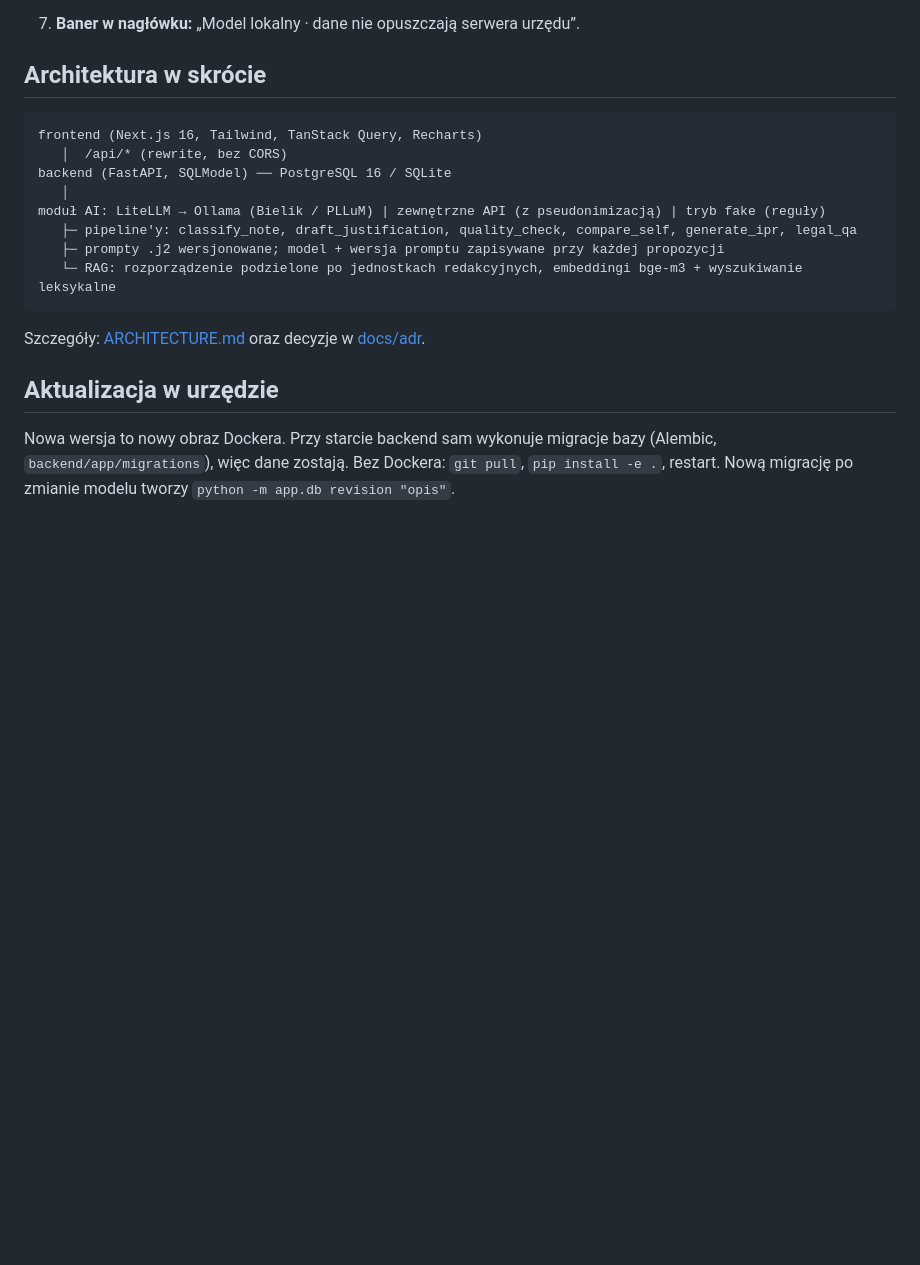
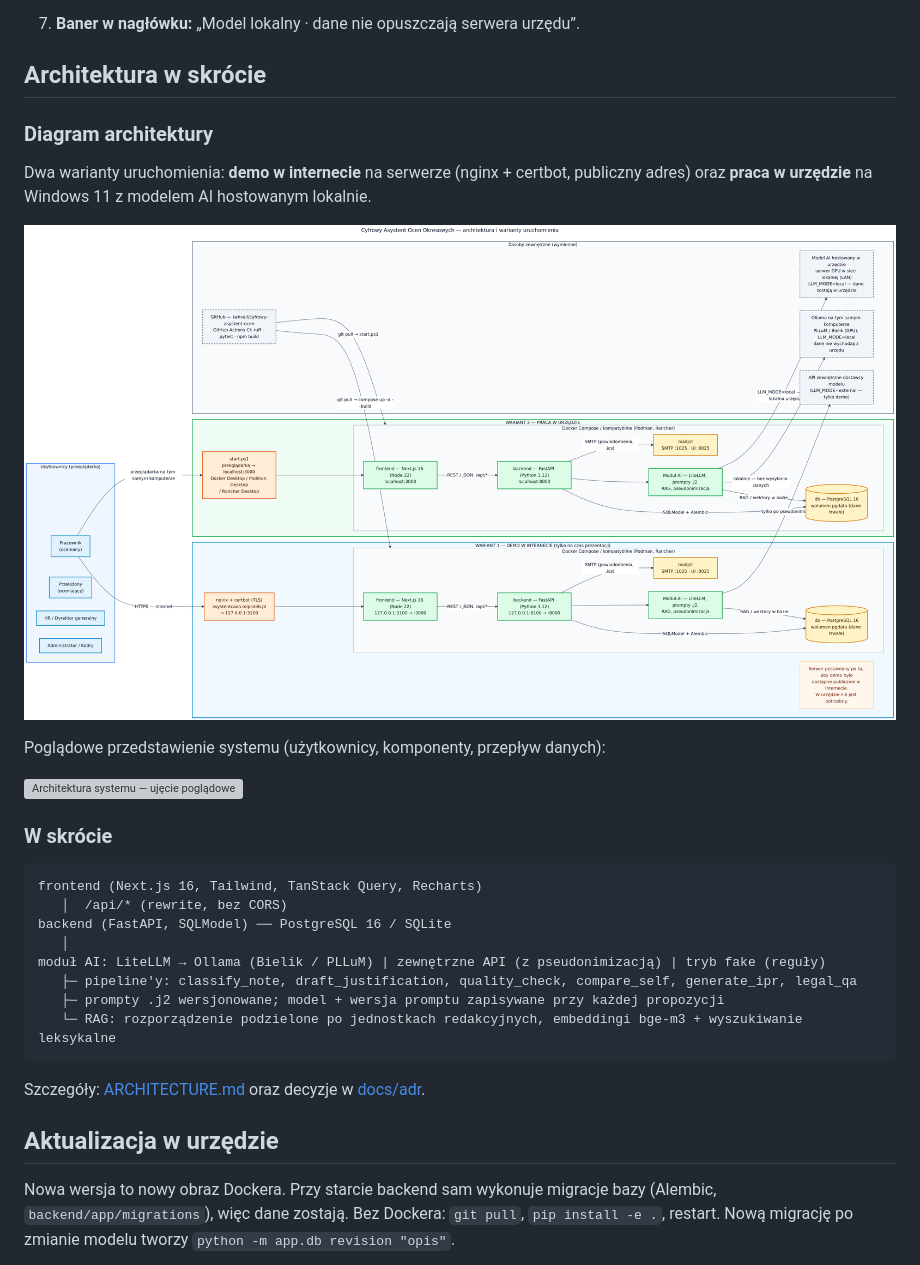
Before and after one commit to kahvell/cyfrowy-asystent-ocen, a Markdown page: README.md, the part around the change. GitHub-like rendering; pictures changed too: docs/architektura/architektura-systemu.png (added); blank space fills up the shorter version; grey boxes are pictures that could not be loaded.

Commit message:
aktualizacja readme

````diff
--- a/README.md
+++ b/README.md
@@ -131,6 +131,18 @@ Wszystkie osoby i zdarzenia w danych demo są fikcyjne.
 
 ## Architektura w skrócie
 
+### Diagram architektury
+
+Dwa warianty uruchomienia: **demo w internecie** na serwerze (nginx + certbot, publiczny adres) oraz **praca w urzędzie** na Windows 11 z modelem AI hostowanym lokalnie.
+
+![Diagram architektury — komponenty, kontenery i przepływ danych w dwóch wariantach uruchomienia](docs/architektura/architektura-systemu.png)
+
+Poglądowe przedstawienie systemu (użytkownicy, komponenty, przepływ danych):
+
+![Architektura systemu — ujęcie poglądowe](docs/architektura/architektura-pogladowa.png)
+
+### W skrócie
+
 ```
 frontend (Next.js 16, Tailwind, TanStack Query, Recharts)
    │  /api/* (rewrite, bez CORS)
````
Also changed, not shown: 2 other files.
